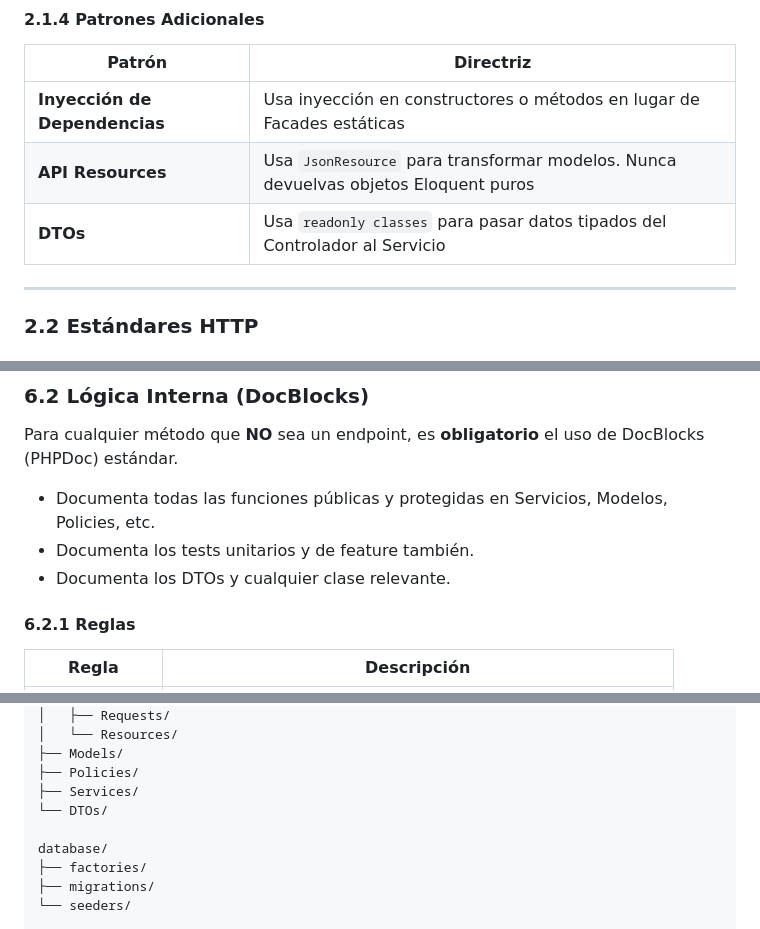
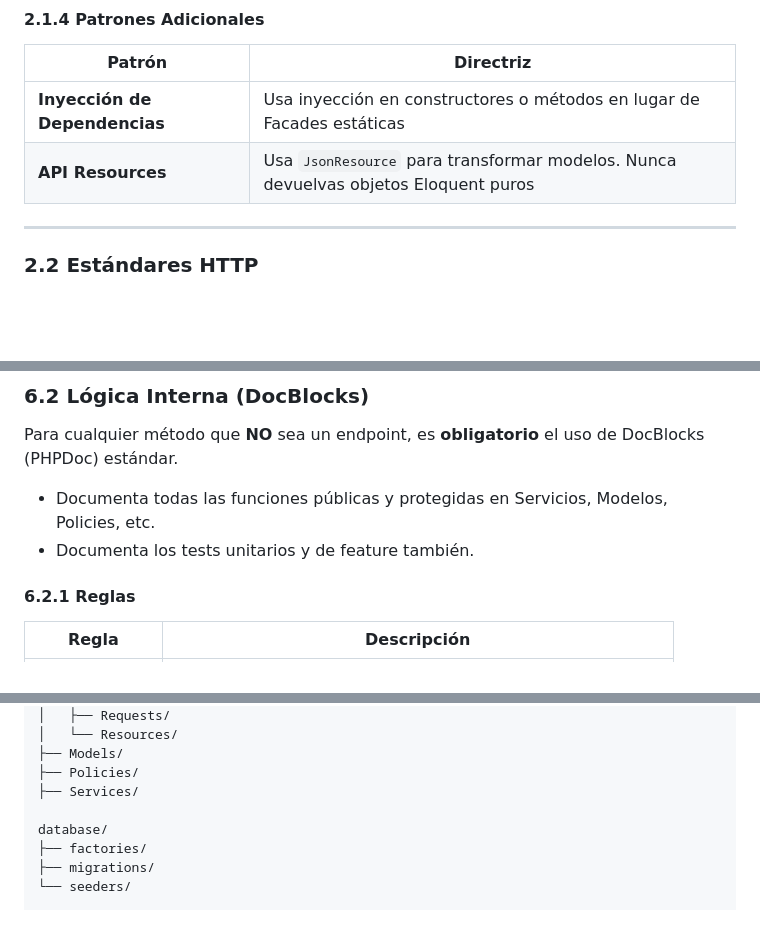
Before and after one commit to RubenFuquene/sdjr, a Markdown page: .github/agents/backend-developer.agent.md, 3 parts joined by grey strips. GitHub-like rendering; blank space fills up the shorter version.

Commit message:
refactor: eliminar referencias a DTOs en la documentación del agente de desarrollo backend

```diff
--- a/.github/agents/backend-developer.agent.md
+++ b/.github/agents/backend-developer.agent.md
@@ -71,7 +71,6 @@ Los controladores **solo** deben:
 | ------------------------------------ | ------------------------------------------------------------------------------------- |
 | **Inyección de Dependencias** | Usa inyección en constructores o métodos en lugar de Facades estáticas             |
 | **API Resources**              | Usa `JsonResource` para transformar modelos. Nunca devuelvas objetos Eloquent puros |
-| **DTOs**                       | Usa `readonly classes` para pasar datos tipados del Controlador al Servicio         |
 
 ---
 
@@ -474,7 +473,6 @@ Para cualquier método que **NO** sea un endpoint, es **obligatorio** el uso de
 
 - Documenta todas las funciones públicas y protegidas en Servicios, Modelos, Policies, etc.
 - Documenta los tests unitarios y de feature también.
-- Documenta los DTOs y cualquier clase relevante.
 
 #### 6.2.1 Reglas
 
@@ -669,7 +667,6 @@ app/
 ├── Models/
 ├── Policies/
 ├── Services/
-└── DTOs/
 
 database/
 ├── factories/
```
